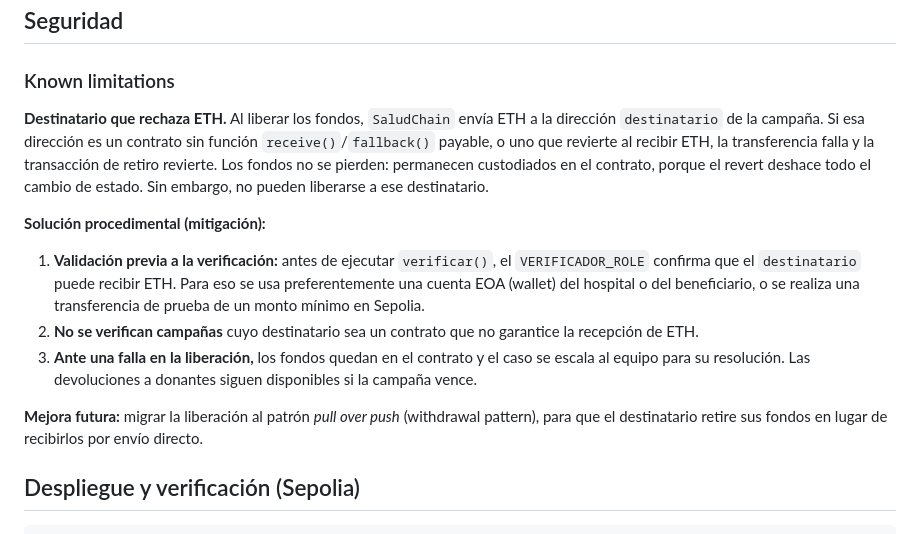
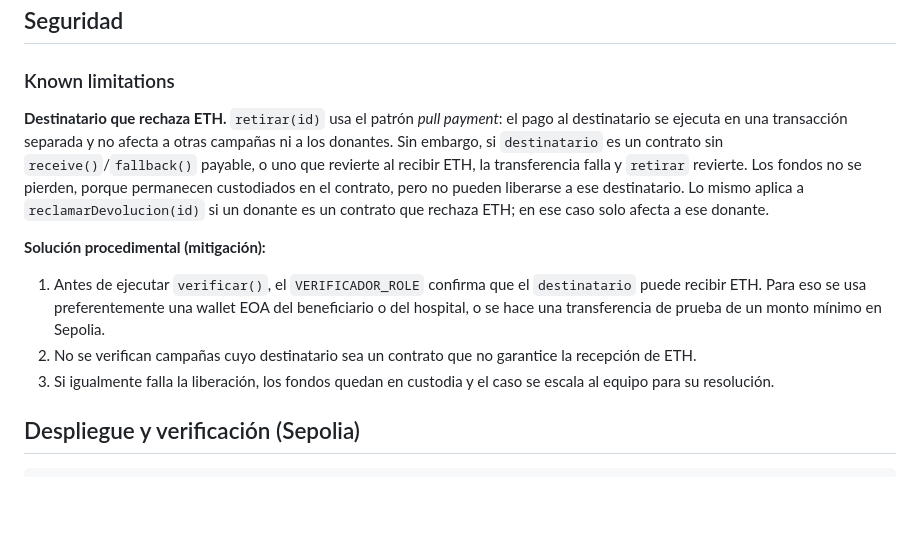
Before and after one commit to hbarrabasqui/saludchain, a Markdown page: README.md, the part around the change. GitHub-like rendering; blank space fills up the shorter version.

Commit message:
Update README.md docs: agrega known limitations

```diff
--- a/README.md
+++ b/README.md
@@ -65,14 +65,12 @@ Los hallazgos y su tratamiento (corregido / falso positivo / aceptado con justif
 
 ### Known limitations
 
-**Destinatario que rechaza ETH.** Al liberar los fondos, `SaludChain` envía ETH a la dirección `destinatario` de la campaña. Si esa dirección es un contrato sin función `receive()`/`fallback()` payable, o uno que revierte al recibir ETH, la transferencia falla y la transacción de retiro revierte. Los fondos no se pierden: permanecen custodiados en el contrato, porque el revert deshace todo el cambio de estado. Sin embargo, no pueden liberarse a ese destinatario.
+**Destinatario que rechaza ETH.** `retirar(id)` usa el patrón *pull payment*: el pago al destinatario se ejecuta en una transacción separada y no afecta a otras campañas ni a los donantes. Sin embargo, si `destinatario` es un contrato sin `receive()`/`fallback()` payable, o uno que revierte al recibir ETH, la transferencia falla y `retirar` revierte. Los fondos no se pierden, porque permanecen custodiados en el contrato, pero no pueden liberarse a ese destinatario. Lo mismo aplica a `reclamarDevolucion(id)` si un donante es un contrato que rechaza ETH; en ese caso solo afecta a ese donante.
 
 **Solución procedimental (mitigación):**
-1. **Validación previa a la verificación:** antes de ejecutar `verificar()`, el `VERIFICADOR_ROLE` confirma que el `destinatario` puede recibir ETH. Para eso se usa preferentemente una cuenta EOA (wallet) del hospital o del beneficiario, o se realiza una transferencia de prueba de un monto mínimo en Sepolia.
-2. **No se verifican campañas** cuyo destinatario sea un contrato que no garantice la recepción de ETH.
-3. **Ante una falla en la liberación,** los fondos quedan en el contrato y el caso se escala al equipo para su resolución. Las devoluciones a donantes siguen disponibles si la campaña vence.
-
-**Mejora futura:** migrar la liberación al patrón *pull over push* (withdrawal pattern), para que el destinatario retire sus fondos en lugar de recibirlos por envío directo.
+1. Antes de ejecutar `verificar()`, el `VERIFICADOR_ROLE` confirma que el `destinatario` puede recibir ETH. Para eso se usa preferentemente una wallet EOA del beneficiario o del hospital, o se hace una transferencia de prueba de un monto mínimo en Sepolia.
+2. No se verifican campañas cuyo destinatario sea un contrato que no garantice la recepción de ETH.
+3. Si igualmente falla la liberación, los fondos quedan en custodia y el caso se escala al equipo para su resolución.
 
 ## Despliegue y verificación (Sepolia)
 
```
